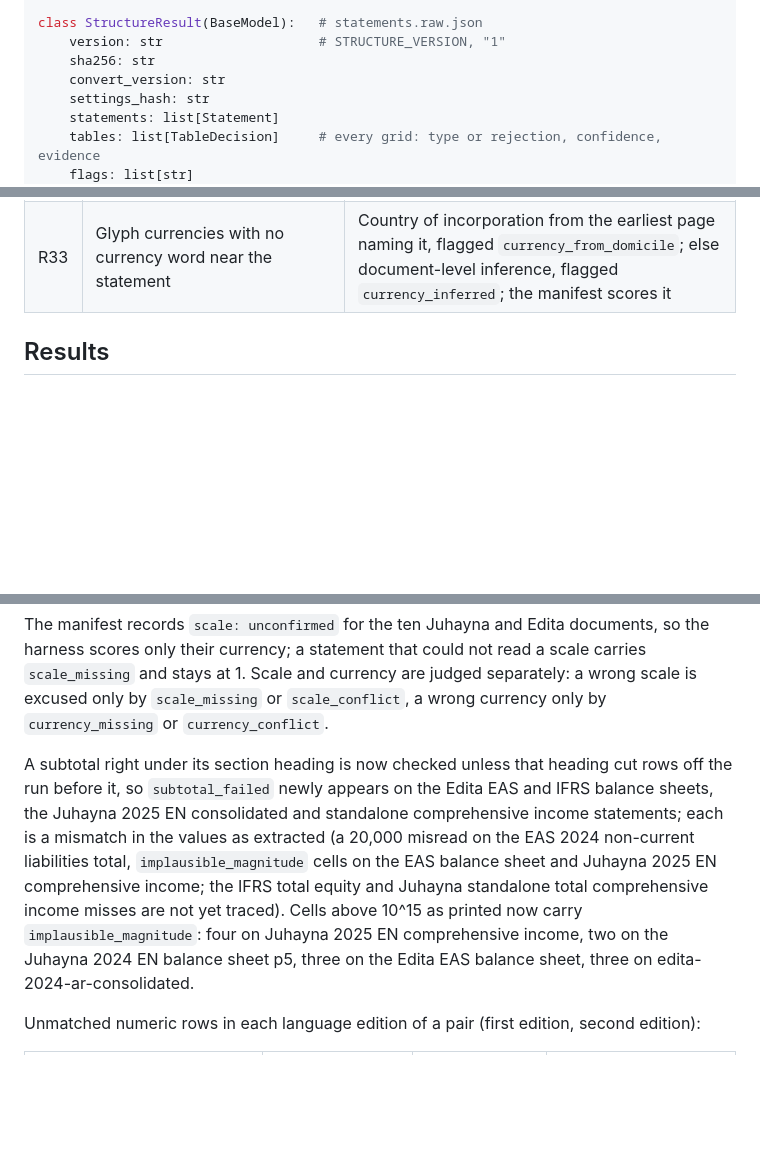
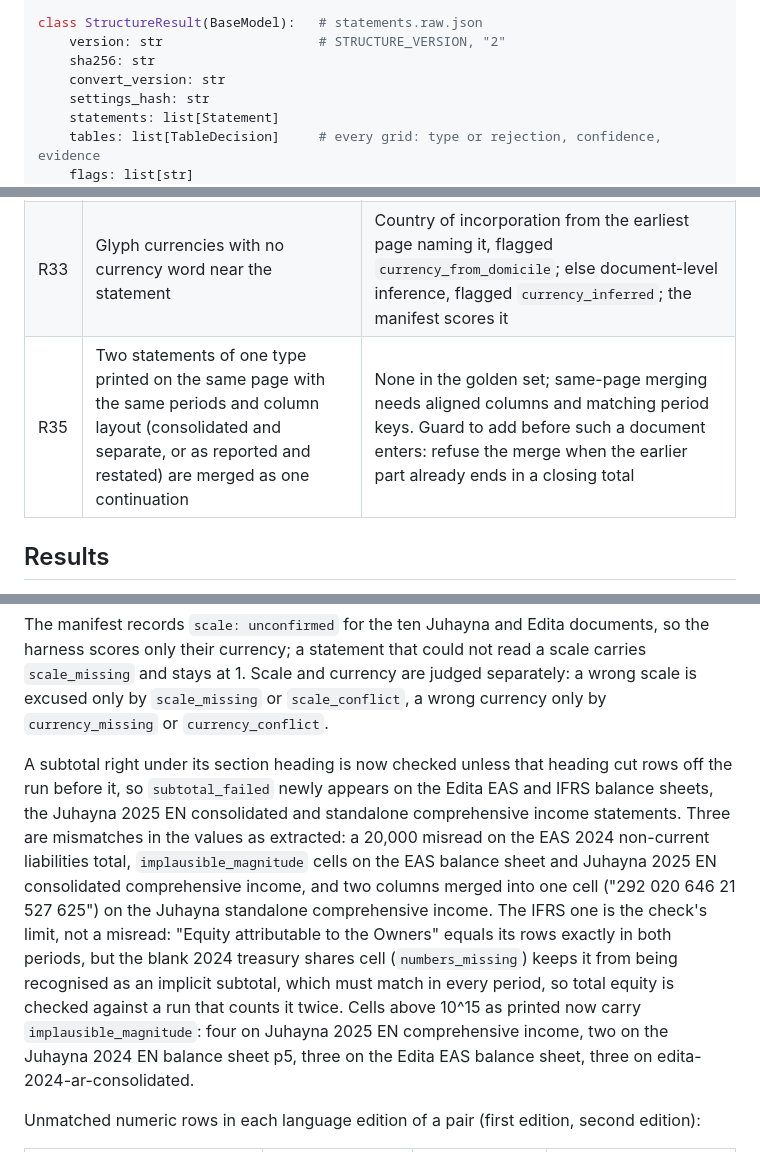
Before and after one commit to noah-mclain/financial-reports-analysis-model, a Markdown page: docs/blueprint/11-ingest-structure.md, 3 parts joined by grey strips. Rendered like a GitHub page; blank space fills up the shorter version.

Commit message:
Correct the IFRS equity reading and record the same-page merge risk

```diff
--- a/docs/blueprint/11-ingest-structure.md
+++ b/docs/blueprint/11-ingest-structure.md
@@ -152,7 +152,7 @@ class TableDecision(BaseModel):
     evidence: list[str]
 
 class StructureResult(BaseModel):   # statements.raw.json
-    version: str                    # STRUCTURE_VERSION, "1"
+    version: str                    # STRUCTURE_VERSION, "2"
     sha256: str
     convert_version: str
     settings_hash: str
@@ -311,6 +311,7 @@ Other bilingual pairs are reported, not gated, until the resolution question is
 | R31 | docling's JSON changes shape between versions | Our own models of the fields used, and a golden contract test; docling is pinned |
 | R32 | A notes table taken for a primary statement | Note headings, taxonomy hits and period headers as evidence, every decision recorded in `tables`, and the balance identity as a backstop |
 | R33 | Glyph currencies with no currency word near the statement | Country of incorporation from the earliest page naming it, flagged `currency_from_domicile`; else document-level inference, flagged `currency_inferred`; the manifest scores it |
+| R35 | Two statements of one type printed on the same page with the same periods and column layout (consolidated and separate, or as reported and restated) are merged as one continuation | None in the golden set; same-page merging needs aligned columns and matching period keys. Guard to add before such a document enters: refuse the merge when the earlier part already ends in a closing total |
 
 ## Results
 
@@ -333,7 +334,7 @@ Measured 2026-10-01 on the `ingest-structure` branch (`worktree/phase2-extractio
 
 The manifest records `scale: unconfirmed` for the ten Juhayna and Edita documents, so the harness scores only their currency; a statement that could not read a scale carries `scale_missing` and stays at 1. Scale and currency are judged separately: a wrong scale is excused only by `scale_missing` or `scale_conflict`, a wrong currency only by `currency_missing` or `currency_conflict`.
 
-A subtotal right under its section heading is now checked unless that heading cut rows off the run before it, so `subtotal_failed` newly appears on the Edita EAS and IFRS balance sheets, the Juhayna 2025 EN consolidated and standalone comprehensive income statements; each is a mismatch in the values as extracted (a 20,000 misread on the EAS 2024 non-current liabilities total, `implausible_magnitude` cells on the EAS balance sheet and Juhayna 2025 EN comprehensive income; the IFRS total equity and Juhayna standalone total comprehensive income misses are not yet traced). Cells above 10^15 as printed now carry `implausible_magnitude`: four on Juhayna 2025 EN comprehensive income, two on the Juhayna 2024 EN balance sheet p5, three on the Edita EAS balance sheet, three on edita-2024-ar-consolidated.
+A subtotal right under its section heading is now checked unless that heading cut rows off the run before it, so `subtotal_failed` newly appears on the Edita EAS and IFRS balance sheets, the Juhayna 2025 EN consolidated and standalone comprehensive income statements. Three are mismatches in the values as extracted: a 20,000 misread on the EAS 2024 non-current liabilities total, `implausible_magnitude` cells on the EAS balance sheet and Juhayna 2025 EN consolidated comprehensive income, and two columns merged into one cell ("292 020 646 21 527 625") on the Juhayna standalone comprehensive income. The IFRS one is the check's limit, not a misread: "Equity attributable to the Owners" equals its rows exactly in both periods, but the blank 2024 treasury shares cell (`numbers_missing`) keeps it from being recognised as an implicit subtotal, which must match in every period, so total equity is checked against a run that counts it twice. Cells above 10^15 as printed now carry `implausible_magnitude`: four on Juhayna 2025 EN comprehensive income, two on the Juhayna 2024 EN balance sheet p5, three on the Edita EAS balance sheet, three on edita-2024-ar-consolidated.
 
 Unmatched numeric rows in each language edition of a pair (first edition, second edition):
 
```
